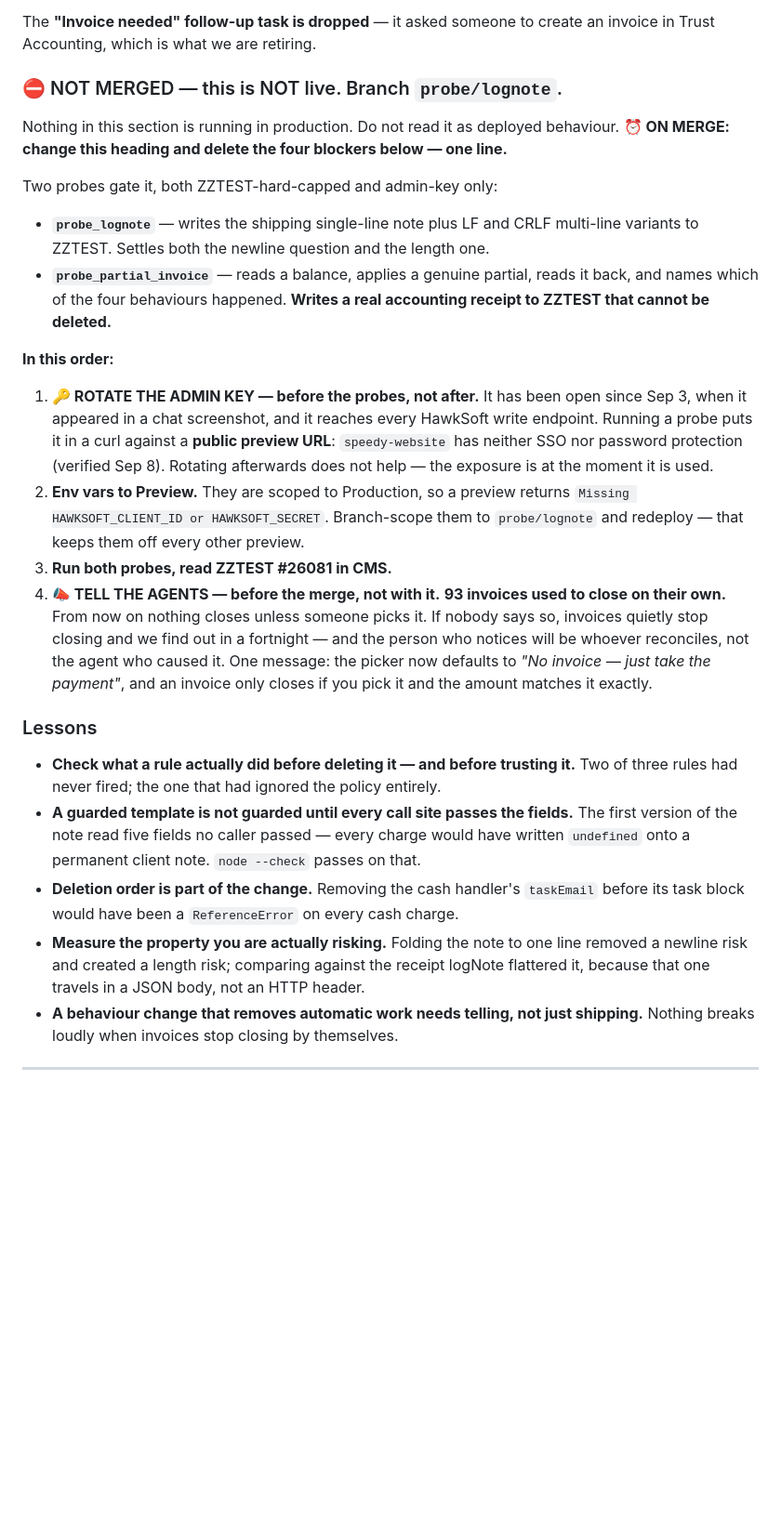
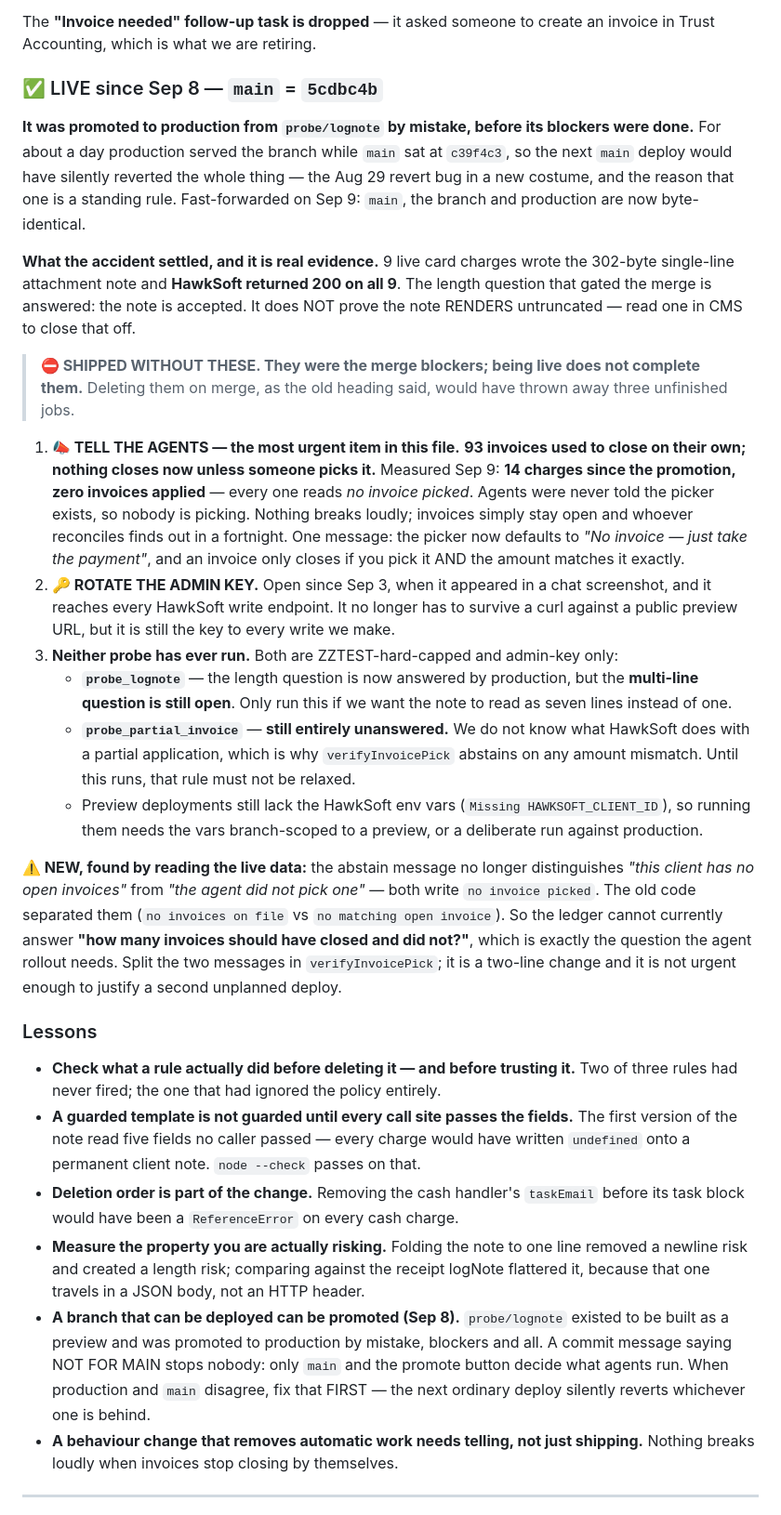
Before and after one commit to speedyinsadmin-alt/speedy-website, a Markdown page: claude/MASTER.md, the part around the change. Shown at 93% size. Rendered like a GitHub page; blank space fills up the shorter version.

Commit message:
MASTER.md: the invoice-pick change is LIVE, not pending
Documentation only - no code changed, and this is not a new change.

probe/lognote was promoted to production by mistake on Sep 8 while main
stayed at c39f4c3. For about a day the two disagreed, which means the
next ordinary main deploy would have silently reverted the whole thing:
the Aug 29 revert bug again, and the reason that is a standing rule.
main is now fast-forwarded to 5cdbc4b and matches production exactly.

The accident settled the length question with better evidence than the
probe would have: 9 live card charges wrote the 302-byte single-line
note and HawkSoft returned 200 on all 9. Accepted, though not yet
proven to RENDER untruncated - that needs one look in CMS.

The old heading said to delete the four blockers on merge. Three of
them are NOT DONE, so they are restated as SHIPPED WITHOUT THESE rather
than deleted. Deleting unfinished work because the code shipped is how
it gets lost. Telling the agents is now the most urgent item in the
file: 14 charges since the promotion, zero invoices applied, because
nobody knows the picker exists.

Also recorded, from reading the live ledger: the abstain message no
longer separates "client has no open invoices" from "agent did not pick
one", so we cannot currently count invoices that should have closed and
did not. Two-line fix, noted, not urgent enough for another unplanned
deploy.

Co-Authored-By: Claude Opus 5 (1M context) <noreply@anthropic.com>

```diff
--- a/claude/MASTER.md
+++ b/claude/MASTER.md
@@ -1139,34 +1139,52 @@ shows every method at once, so it states the exception instead.
 The **"Invoice needed" follow-up task is dropped** — it asked someone to create an
 invoice in Trust Accounting, which is what we are retiring.
 
-### ⛔ NOT MERGED — this is NOT live. Branch `probe/lognote`.
-Nothing in this section is running in production. Do not read it as deployed behaviour.
-**⏰ ON MERGE: change this heading and delete the four blockers below — one line.**
-
-Two probes gate it, both ZZTEST-hard-capped and admin-key only:
-- **`probe_lognote`** — writes the shipping single-line note plus LF and CRLF
-  multi-line variants to ZZTEST. Settles both the newline question and the length one.
-- **`probe_partial_invoice`** — reads a balance, applies a genuine partial, reads it
-  back, and names which of the four behaviours happened. **Writes a real accounting
-  receipt to ZZTEST that cannot be deleted.**
-
-**In this order:**
-
-1. **🔑 ROTATE THE ADMIN KEY — before the probes, not after.** It has been open since
-   Sep 3, when it appeared in a chat screenshot, and it reaches every HawkSoft write
-   endpoint. Running a probe puts it in a curl against a **public preview URL**:
-   `speedy-website` has neither SSO nor password protection (verified Sep 8). Rotating
-   afterwards does not help — the exposure is at the moment it is used.
-2. **Env vars to Preview.** They are scoped to Production, so a preview returns
-   `Missing HAWKSOFT_CLIENT_ID or HAWKSOFT_SECRET`. Branch-scope them to
-   `probe/lognote` and redeploy — that keeps them off every other preview.
-3. **Run both probes, read ZZTEST #26081 in CMS.**
-4. **📣 TELL THE AGENTS — before the merge, not with it.** **93 invoices used to close
-   on their own.** From now on nothing closes unless someone picks it. If nobody says
-   so, invoices quietly stop closing and we find out in a fortnight — and the person
-   who notices will be whoever reconciles, not the agent who caused it. One message:
-   the picker now defaults to *"No invoice — just take the payment"*, and an invoice
-   only closes if you pick it and the amount matches it exactly.
+### ✅ LIVE since Sep 8 — `main` = `5cdbc4b`
+**It was promoted to production from `probe/lognote` by mistake, before its blockers
+were done.** For about a day production served the branch while `main` sat at
+`c39f4c3`, so the next `main` deploy would have silently reverted the whole thing — the
+Aug 29 revert bug in a new costume, and the reason that one is a standing rule.
+Fast-forwarded on Sep 9: `main`, the branch and production are now byte-identical.
+
+**What the accident settled, and it is real evidence.** 9 live card charges wrote the
+302-byte single-line attachment note and **HawkSoft returned 200 on all 9**. The length
+question that gated the merge is answered: the note is accepted. It does NOT prove the
+note RENDERS untruncated — read one in CMS to close that off.
+
+> **⛔ SHIPPED WITHOUT THESE. They were the merge blockers; being live does not
+> complete them.** Deleting them on merge, as the old heading said, would have thrown
+> away three unfinished jobs.
+
+1. **📣 TELL THE AGENTS — the most urgent item in this file.** **93 invoices used to
+   close on their own; nothing closes now unless someone picks it.** Measured Sep 9:
+   **14 charges since the promotion, zero invoices applied** — every one reads
+   *no invoice picked*. Agents were never told the picker exists, so nobody is picking.
+   Nothing breaks loudly; invoices simply stay open and whoever reconciles finds out in
+   a fortnight. One message: the picker now defaults to *"No invoice — just take the
+   payment"*, and an invoice only closes if you pick it AND the amount matches it
+   exactly.
+2. **🔑 ROTATE THE ADMIN KEY.** Open since Sep 3, when it appeared in a chat
+   screenshot, and it reaches every HawkSoft write endpoint. It no longer has to
+   survive a curl against a public preview URL, but it is still the key to every write
+   we make.
+3. **Neither probe has ever run.** Both are ZZTEST-hard-capped and admin-key only:
+   - **`probe_lognote`** — the length question is now answered by production, but the
+     **multi-line question is still open**. Only run this if we want the note to read
+     as seven lines instead of one.
+   - **`probe_partial_invoice`** — **still entirely unanswered.** We do not know what
+     HawkSoft does with a partial application, which is why `verifyInvoicePick`
+     abstains on any amount mismatch. Until this runs, that rule must not be relaxed.
+   - Preview deployments still lack the HawkSoft env vars (`Missing
+     HAWKSOFT_CLIENT_ID`), so running them needs the vars branch-scoped to a preview,
+     or a deliberate run against production.
+
+**⚠️ NEW, found by reading the live data:** the abstain message no longer distinguishes
+*"this client has no open invoices"* from *"the agent did not pick one"* — both write
+`no invoice picked`. The old code separated them (`no invoices on file` vs `no matching
+open invoice`). So the ledger cannot currently answer **"how many invoices should have
+closed and did not?"**, which is exactly the question the agent rollout needs. Split the
+two messages in `verifyInvoicePick`; it is a two-line change and it is not urgent
+enough to justify a second unplanned deploy.
 
 ### Lessons
 - **Check what a rule actually did before deleting it — and before trusting it.** Two
@@ -1179,6 +1197,11 @@ Two probes gate it, both ZZTEST-hard-capped and admin-key only:
 - **Measure the property you are actually risking.** Folding the note to one line
   removed a newline risk and created a length risk; comparing against the receipt
   logNote flattered it, because that one travels in a JSON body, not an HTTP header.
+- **A branch that can be deployed can be promoted (Sep 8).** `probe/lognote` existed to
+  be built as a preview and was promoted to production by mistake, blockers and all. A
+  commit message saying NOT FOR MAIN stops nobody: only `main` and the promote button
+  decide what agents run. When production and `main` disagree, fix that FIRST — the
+  next ordinary deploy silently reverts whichever one is behind.
 - **A behaviour change that removes automatic work needs telling, not just shipping.**
   Nothing breaks loudly when invoices stop closing by themselves.
 
```
